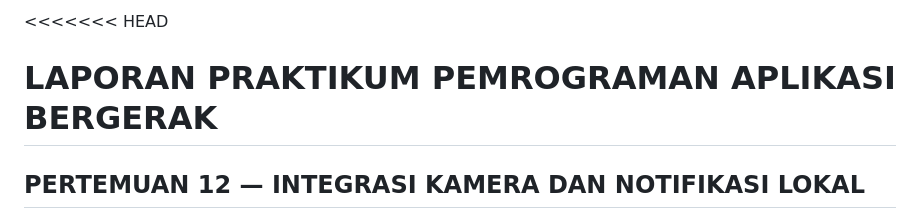
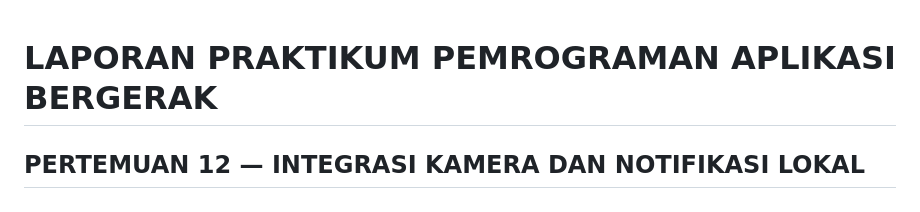
Before and after one commit to haposan5002/Pertemuan-12-Mobile, a Markdown page: 2311102247 - Abdee Alamsyah Noer Siyam/README.md, the part around the change. Drawn GitHub-style.

```diff
--- a/2311102247 - Abdee Alamsyah Noer Siyam/README.md
+++ b/2311102247 - Abdee Alamsyah Noer Siyam/README.md
@@ -1,4 +1,4 @@
-<<<<<<< HEAD
+
 # LAPORAN PRAKTIKUM PEMROGRAMAN APLIKASI BERGERAK
 ## PERTEMUAN 12 — INTEGRASI KAMERA DAN NOTIFIKASI LOKAL
 
```
